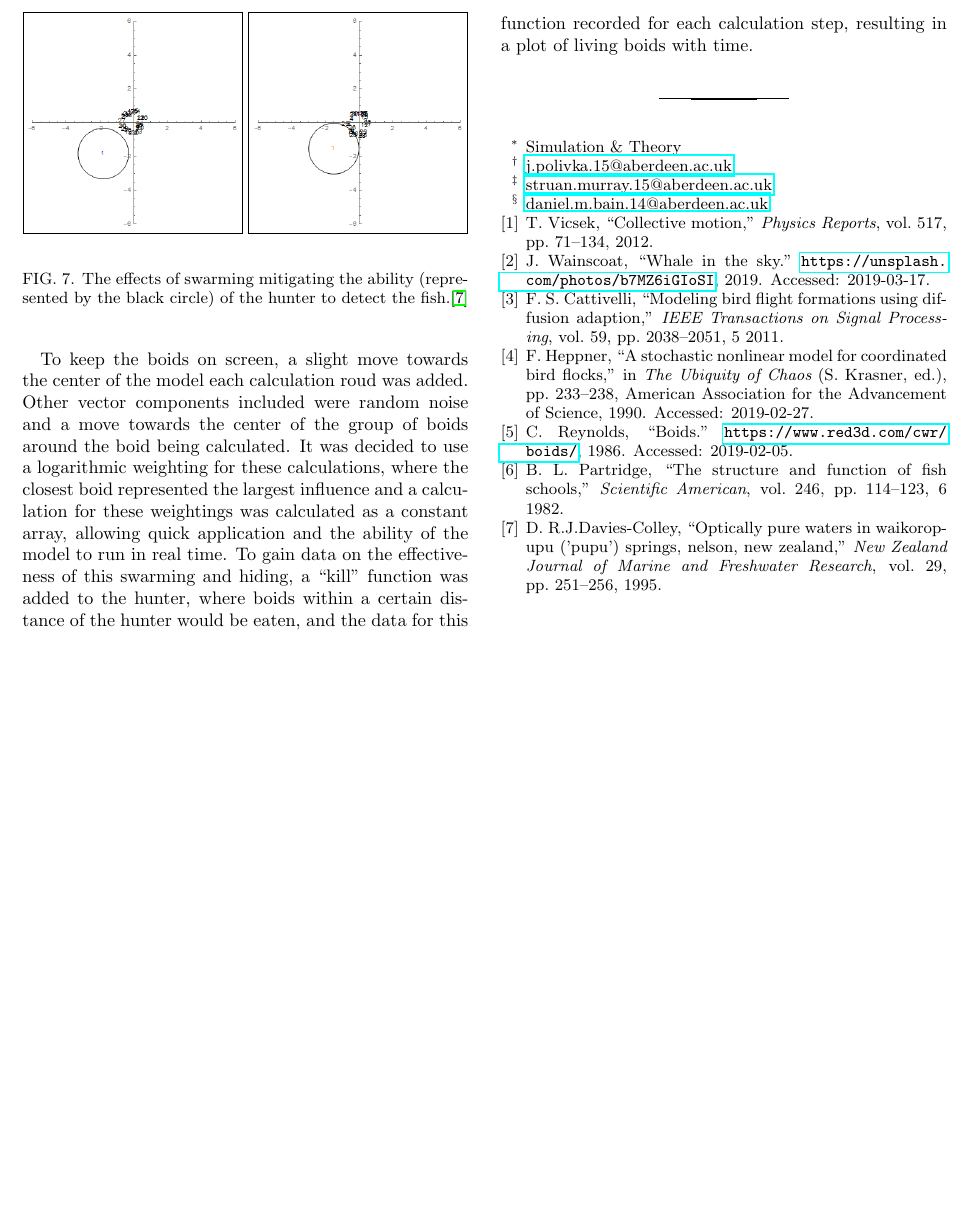
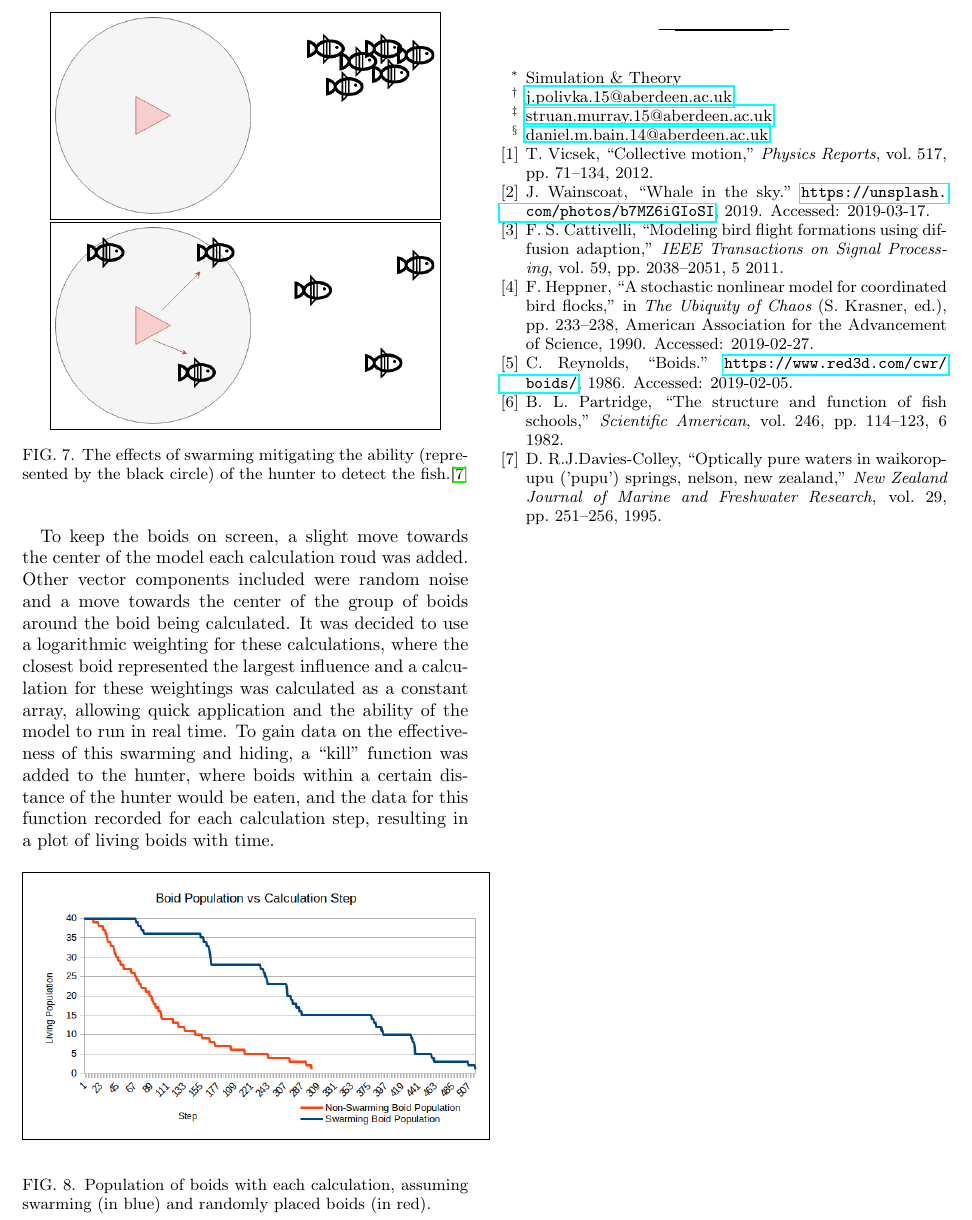
Before and after one commit to goyf/PX4514-swarming, a LaTeX paper (latex/main.tex): part of page 4 of 4, cut so that both start at the same text, the shorter picture padded with empty space. Compiled offline with pdfLaTeX.

Commit message:
Added alternate files.

```diff
--- a/latex/main.tex
+++ b/latex/main.tex
@@ -259,10 +259,9 @@ The maximum theoretical distance visible underwater is 80 m, and the furthest ob
 By forming a tight swarm, the predator has a significantly reduced chance of randomly finding the fish than if they were spread throughout an area. (FIG. \ref{fig:swarmblindness})
 
 \begin{figure}[!htp]
-		\fbox{\includegraphics[width=0.465\linewidth]{images/hunterCircleBefore.png}}
-		\label{fig:swarming}
-		\fbox{\includegraphics[width=0.465\linewidth]{images/hunterCircleAfter.png}}
-		\label{fig:noswarming}
+		\centering
+		\fbox{\includegraphics[width=0.85\linewidth]{images/Fish_Swarm.png}}
+		\fbox{\includegraphics[width=0.85\linewidth]{images/Fish_NoSwarm.png}}
 
 	\caption{The effects of swarming mitigating the ability (represented by the black circle) of the hunter to detect the fish.\cite{underwatervision}}
 
@@ -274,6 +273,15 @@ Other vector components included were random noise and a move towards the center
 It was decided to use a logarithmic weighting for these calculations, where the closest boid represented the largest influence and a calculation for these weightings was calculated as a constant array, allowing quick application and the ability of the model to run in real time.
 To gain data on the effectiveness of this swarming and hiding, a ``kill" function was added to the hunter, where boids within a certain distance of the hunter would be eaten, and the data for this function recorded for each calculation step, resulting in a plot of living boids with time.
 
+\begin{figure}[!htp]
+		\centering
+		\fbox{\includegraphics[width=1.02\linewidth]{images/Boid_Population.png}}
+		\label{fig:population}
+
+	\caption{Population of boids with each calculation, assuming swarming (in blue) and randomly placed boids (in red).}
+\end{figure}
+
+
 % ****** Past here be the bibliography ******
 
 	\bibliographystyle{ieeetr}
```
Also changed, not shown: latex/images/Boid_Population.png (added), latex/images/Swarming_Population.png (added), latex/images/partridgeFountain.png (renamed from latex/images/partridgeFountain.PNG), 1 other file.
